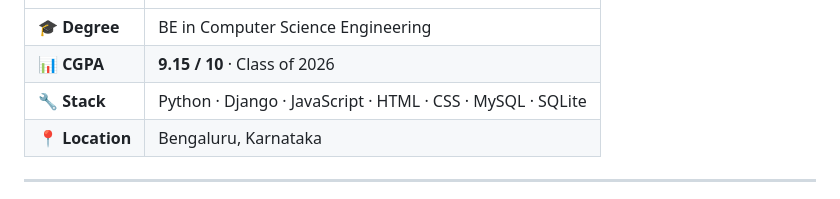
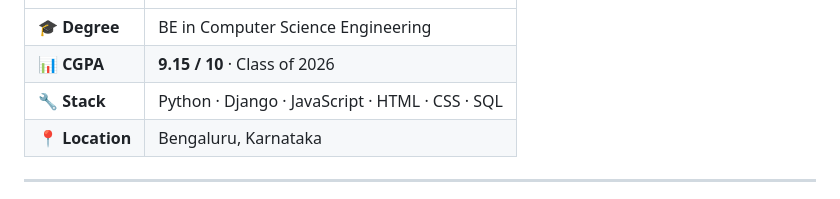
Before and after one commit to AkshaykumarSanti/AkshayKumarSanti, a Markdown page: README.md, the part around the change. GitHub-like rendering.

Commit message:
Update tech stack in README
Removed SQLite from the tech stack in the README.

```diff
--- a/README.md
+++ b/README.md
@@ -32,7 +32,7 @@ I'm continuously strengthening my problem-solving skills through **150+ LeetCode
 |---|---|
 | 🎓 **Degree** | BE in Computer Science Engineering |
 | 📊 **CGPA** | **9.15 / 10** · Class of 2026 |
-| 🔧 **Stack** | Python · Django · JavaScript · HTML · CSS · MySQL · SQLite |
+| 🔧 **Stack** | Python · Django · JavaScript · HTML · CSS · SQL |
 | 📍 **Location** | Bengaluru, Karnataka |
 
 ---
```
